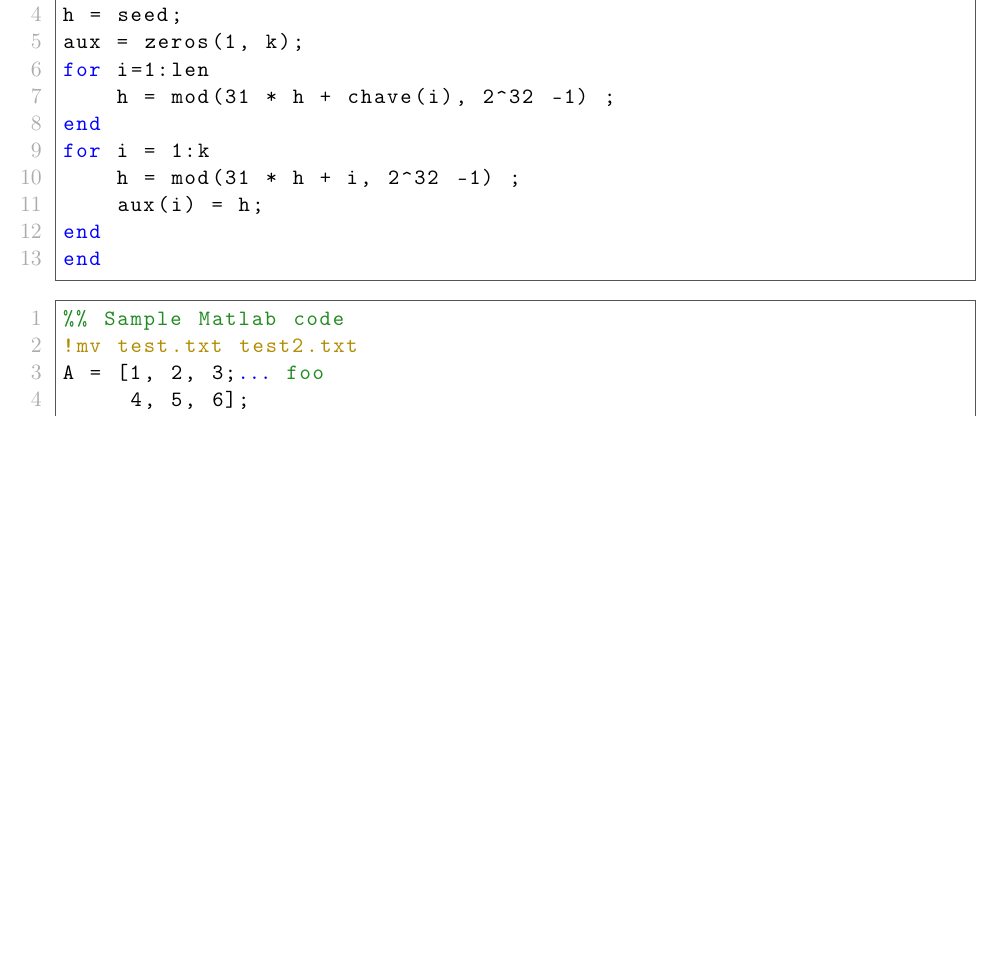
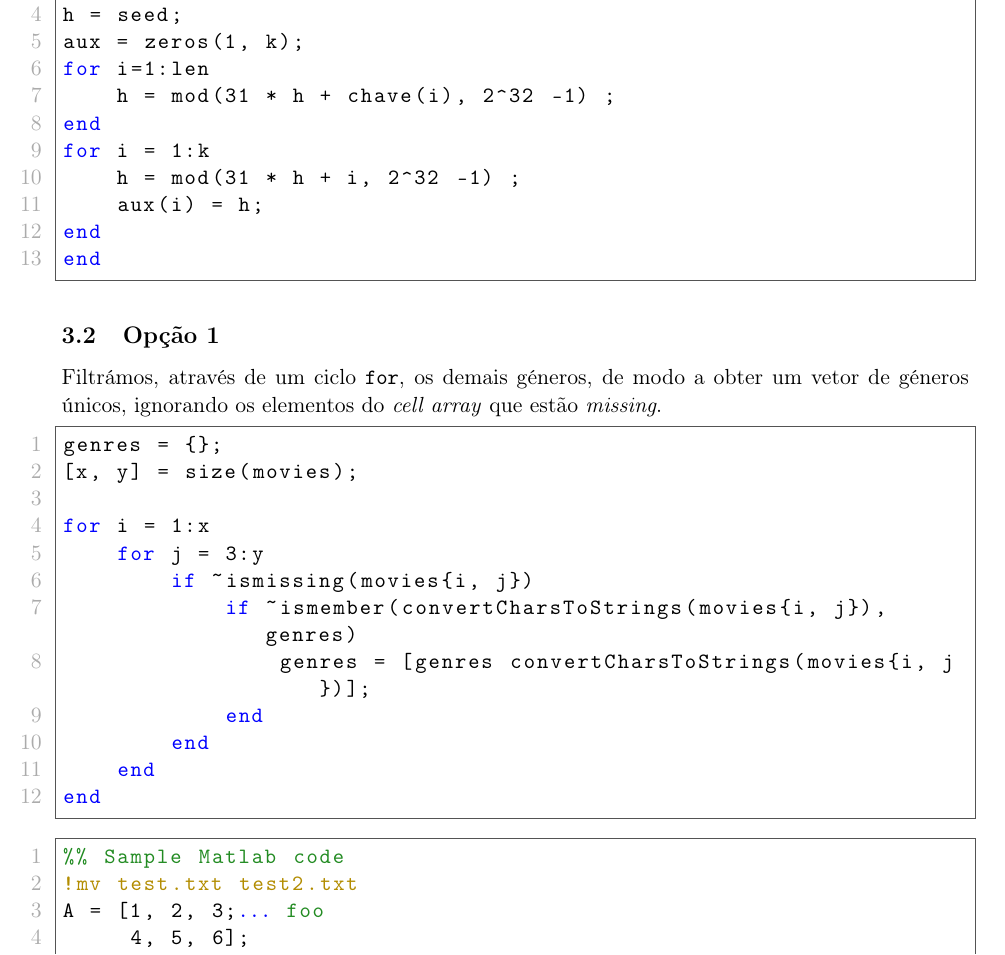
Before and after one commit to RGarrido03/MPEI, a LaTeX document (deliverable/doc/doc.tex): part of page 4 of 4 before the commit and part of page 4 of 5 after it, cut so that both start at the same text, the shorter picture padded with empty space. Compiled offline with pdfLaTeX.

Commit message:
Opção 1 section

```diff
--- a/deliverable/doc/doc.tex
+++ b/deliverable/doc/doc.tex
@@ -74,6 +74,23 @@ end
 end
 \end{lstlisting}
 
+\subsection{Opção 1}
+Filtrámos, através de um ciclo \verb|for|, os demais géneros, de modo a obter um vetor de géneros únicos, ignorando os elementos do \textit{cell array} que estão \textit{missing}.
+
+\begin{lstlisting}[style=Matlab-editor]
+genres = {};
+[x, y] = size(movies);
+
+for i = 1:x
+    for j = 3:y
+        if ~ismissing(movies{i, j})
+            if ~ismember(convertCharsToStrings(movies{i, j}), genres)
+                genres = [genres convertCharsToStrings(movies{i, j})];
+            end
+        end
+    end
+end
+\end{lstlisting}
 
 \begin{lstlisting}[style=Matlab-editor]
 %% Sample Matlab code
```
